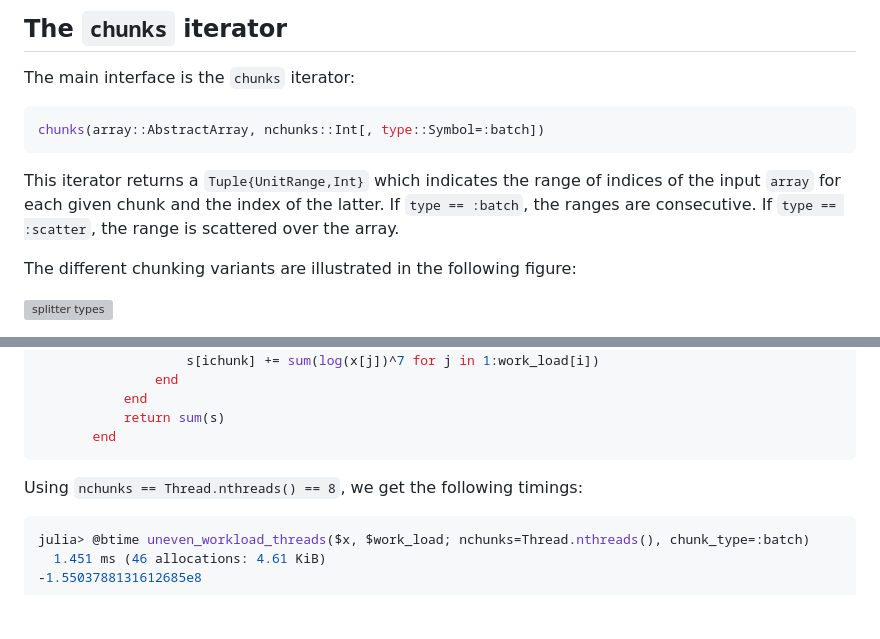
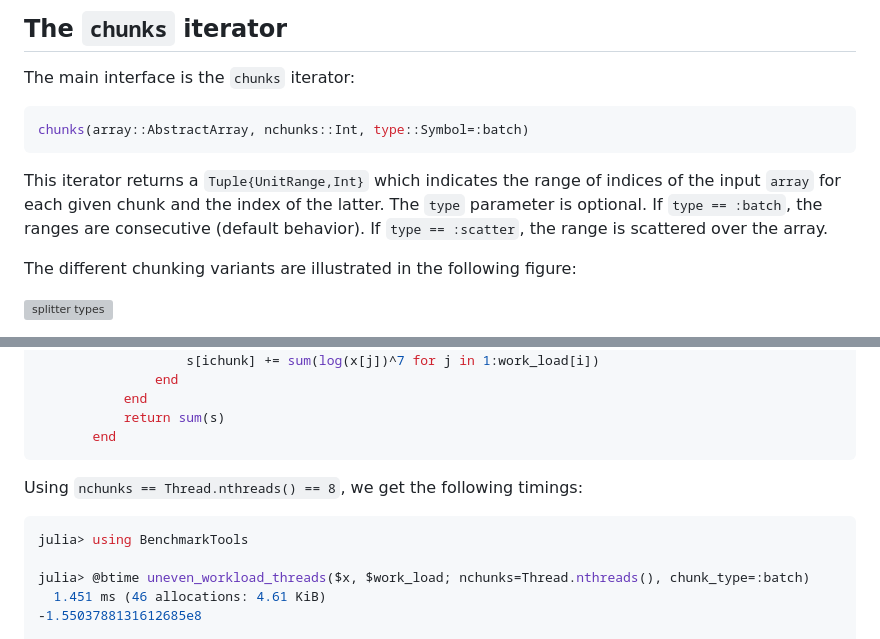
Before and after one commit to JuliaFolds2/ChunkSplitters.jl, a Markdown page: docs/src/index.md, 2 parts joined by grey strips. Rendered like a GitHub page; blank space fills up the shorter version; grey boxes are pictures that could not be loaded.

Commit message:
small doc updates

````diff
--- a/docs/src/index.md
+++ b/docs/src/index.md
@@ -16,10 +16,10 @@ julia> import Pkg; Pkg.add("ChunkSplitters")
 The main interface is the `chunks` iterator:
 
 ```julia
-chunks(array::AbstractArray, nchunks::Int[, type::Symbol=:batch])
+chunks(array::AbstractArray, nchunks::Int, type::Symbol=:batch)
 ```
 
-This iterator returns a `Tuple{UnitRange,Int}` which indicates the range of indices of the input `array` for each given chunk and the index of the latter. If `type == :batch`, the ranges are consecutive. If `type == :scatter`, the range is scattered over the array.
+This iterator returns a `Tuple{UnitRange,Int}` which indicates the range of indices of the input `array` for each given chunk and the index of the latter. The `type` parameter is optional. If `type == :batch`, the ranges are consecutive (default behavior). If `type == :scatter`, the range is scattered over the array.
 
 The different chunking variants are illustrated in the following figure:
 
@@ -217,6 +217,8 @@ julia> function uneven_workload_threads(x, work_load; nchunks::Int, chunk_type::
 Using `nchunks == Thread.nthreads() == 8`, we get the following timings:
 
 ```julia
+julia> using BenchmarkTools
+
 julia> @btime uneven_workload_threads($x, $work_load; nchunks=Thread.nthreads(), chunk_type=:batch)
   1.451 ms (46 allocations: 4.61 KiB)
 -1.5503788131612685e8
````
